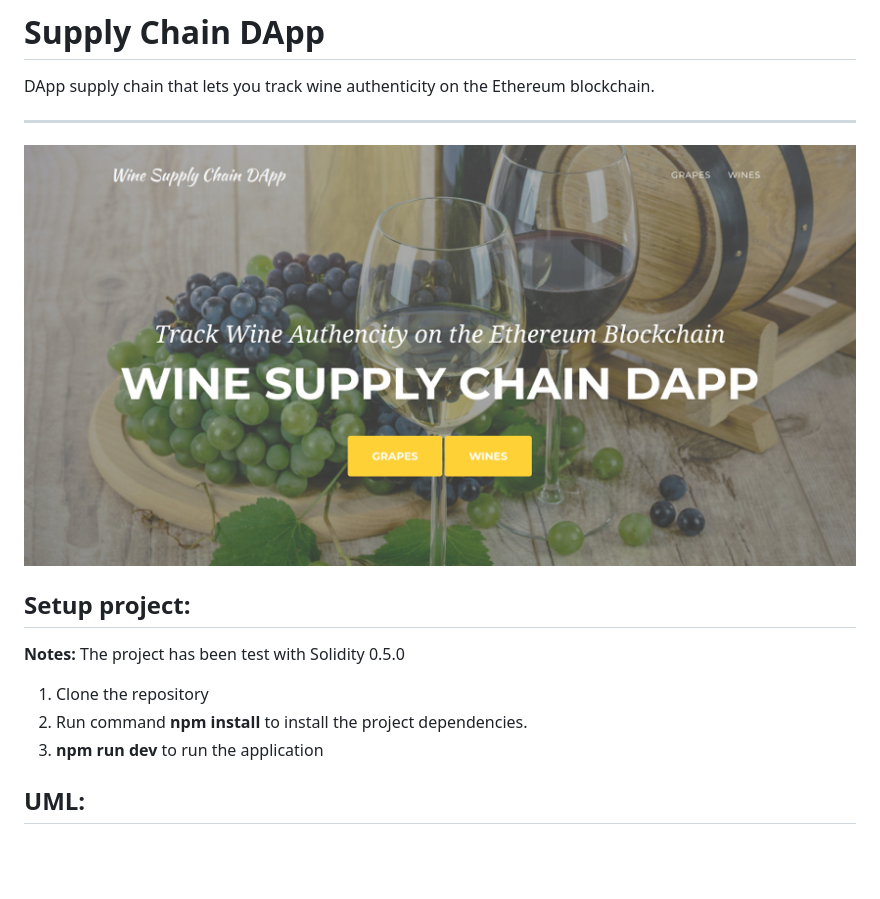
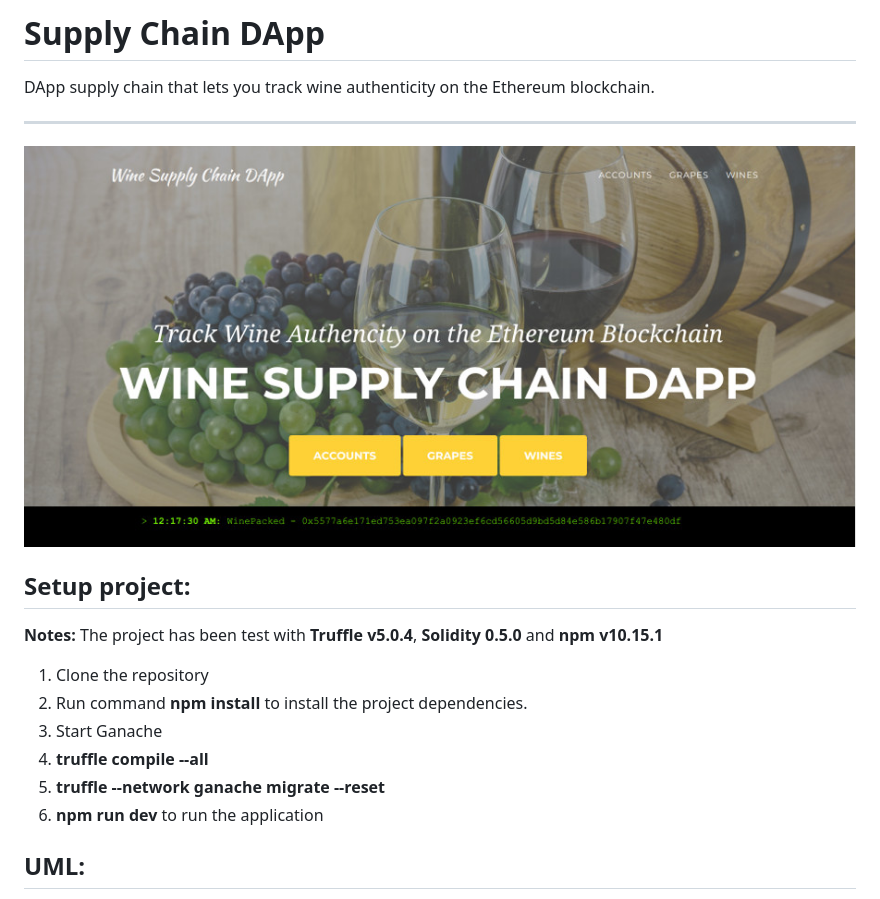
Before and after one commit to loevda/supplyChainDApp, a Markdown page: README.md, the part around the change. Rendered like a GitHub page; pictures changed too: src/img/wineDApp.jpg (added), src/img/wineDApp850.jpg (deleted); blank space fills up the shorter version.

Commit message:
chore: update README file

```diff
--- a/README.md
+++ b/README.md
@@ -1,10 +1,13 @@
 # Supply Chain DApp
 DApp supply chain that lets you track wine authenticity on the Ethereum blockchain.<hr />
-![DApp screenshot](src/img/wineDApp850.jpg?raw=true "Wine Supply Chain DApp")
+![DApp screenshot](src/img/wineDApp.jpg?raw=true "Wine Supply Chain DApp")
 ## Setup project:
-__Notes:__ The project has been test with Solidity 0.5.0
+__Notes:__ The project has been test with __Truffle v5.0.4__, __Solidity 0.5.0__ and __npm v10.15.1__
 1. Clone the repository
 2. Run command __npm install__ to install the project dependencies.
+3. Start Ganache
+4. __truffle compile --all__
+4. __truffle --network ganache migrate --reset__
 3. __npm run dev__ to run the application
 
 ## UML:
```
